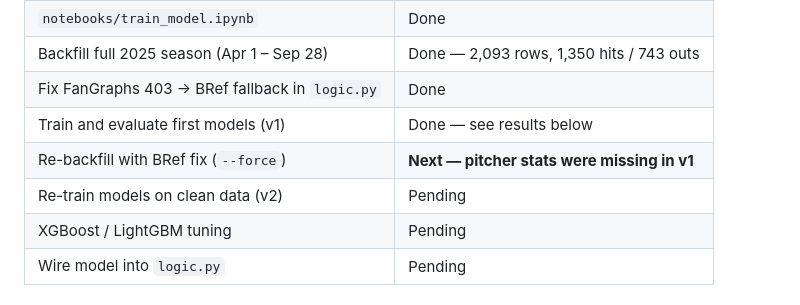
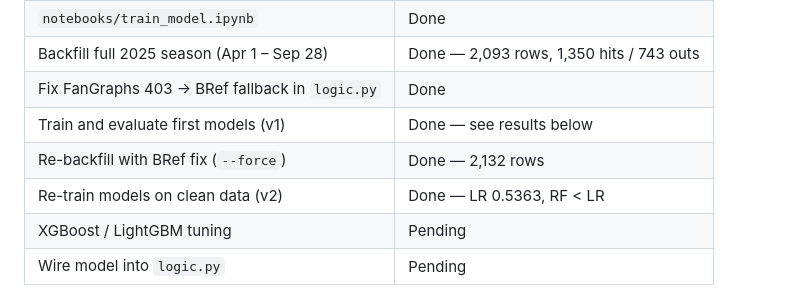
Before and after one commit to kkokie/bts_api, a Markdown page: README.md, the part around the change. Drawn GitHub-style.

Commit message:
second model ran, updated readme, going to rerun backfill

```diff
--- a/README.md
+++ b/README.md
@@ -23,8 +23,8 @@ A Django app that analyzes MLB player statistics and produces daily hit predicti
 | Backfill full 2025 season (Apr 1 – Sep 28) | Done — 2,093 rows, 1,350 hits / 743 outs |
 | Fix FanGraphs 403 → BRef fallback in `logic.py` | Done |
 | Train and evaluate first models (v1) | Done — see results below |
-| Re-backfill with BRef fix (`--force`) | **Next — pitcher stats were missing in v1** |
-| Re-train models on clean data (v2) | Pending |
+| Re-backfill with BRef fix (`--force`) | Done — 2,132 rows |
+| Re-train models on clean data (v2) | Done — LR 0.5363, RF < LR |
 | XGBoost / LightGBM tuning | Pending |
 | Wire model into `logic.py` | Pending |
 
```
Also changed, not shown: ML.md (+52 -2 lines).
